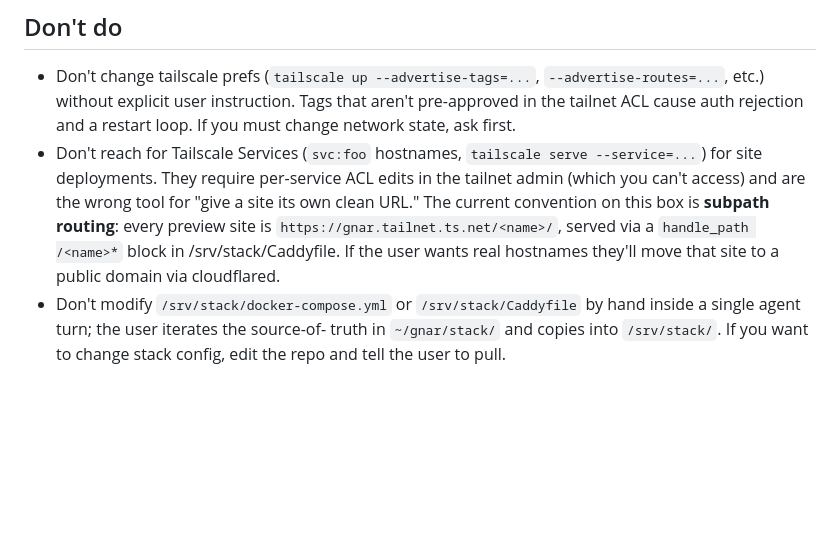
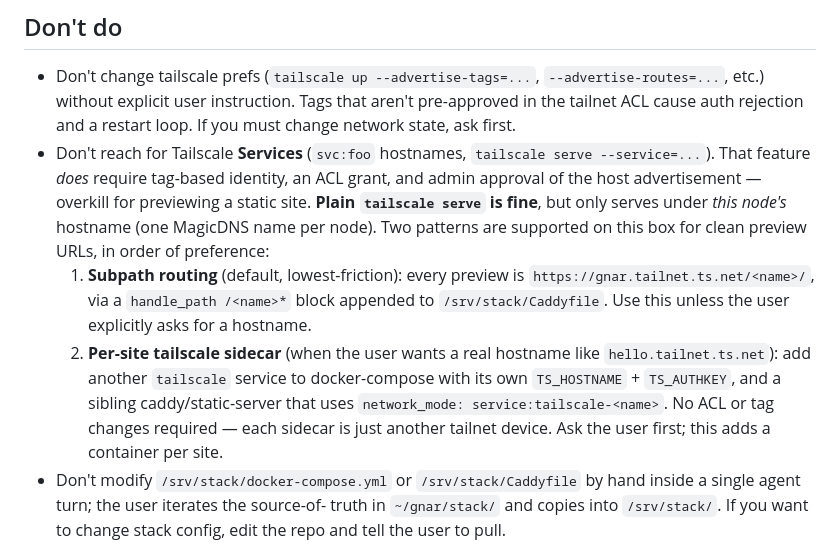
Before and after one commit to iammatthias/gnar, a Markdown page: configs/server-CLAUDE.md, the part around the change. Drawn GitHub-style; blank space fills up the shorter version.

Commit message:
server-CLAUDE.md: correct the tailscale serve guidance
The prior text lumped `tailscale serve` with Tailscale Services and
told the agent both required ACL edits. Only Services do. Plain
`tailscale serve` works without tags — it's just limited to one
hostname per node.

Documents the two supported preview-URL patterns: subpath routing
(default) and per-site tailscale sidecar (real hostname, no ACL
changes). Services remain off-limits.

Co-Authored-By: Claude Opus 4.7 (1M context) <noreply@anthropic.com>

```diff
--- a/configs/server-CLAUDE.md
+++ b/configs/server-CLAUDE.md
@@ -120,15 +120,25 @@ Highlights:
   `--advertise-routes=...`, etc.) without explicit user instruction.
   Tags that aren't pre-approved in the tailnet ACL cause auth rejection
   and a restart loop. If you must change network state, ask first.
-- Don't reach for Tailscale Services (`svc:foo` hostnames,
-  `tailscale serve --service=...`) for site deployments. They require
-  per-service ACL edits in the tailnet admin (which you can't access)
-  and are the wrong tool for "give a site its own clean URL." The
-  current convention on this box is **subpath routing**: every preview
-  site is `https://gnar.tailnet.ts.net/<name>/`, served via a
-  `handle_path /<name>*` block in /srv/stack/Caddyfile. If the user
-  wants real hostnames they'll move that site to a public domain via
-  cloudflared.
+- Don't reach for Tailscale **Services** (`svc:foo` hostnames,
+  `tailscale serve --service=...`). That feature *does* require
+  tag-based identity, an ACL grant, and admin approval of the host
+  advertisement — overkill for previewing a static site. **Plain
+  `tailscale serve` is fine**, but only serves under *this node's*
+  hostname (one MagicDNS name per node).
+  Two patterns are supported on this box for clean preview URLs, in
+  order of preference:
+  1. **Subpath routing** (default, lowest-friction): every preview is
+     `https://gnar.tailnet.ts.net/<name>/`, via a `handle_path
+     /<name>*` block appended to `/srv/stack/Caddyfile`. Use this
+     unless the user explicitly asks for a hostname.
+  2. **Per-site tailscale sidecar** (when the user wants a real
+     hostname like `hello.tailnet.ts.net`): add another
+     `tailscale` service to docker-compose with its own
+     `TS_HOSTNAME` + `TS_AUTHKEY`, and a sibling caddy/static-server
+     that uses `network_mode: service:tailscale-<name>`. No ACL or
+     tag changes required — each sidecar is just another tailnet
+     device. Ask the user first; this adds a container per site.
 - Don't modify `/srv/stack/docker-compose.yml` or `/srv/stack/Caddyfile`
   by hand inside a single agent turn; the user iterates the source-of-
   truth in `~/gnar/stack/` and copies into `/srv/stack/`. If you want
```
